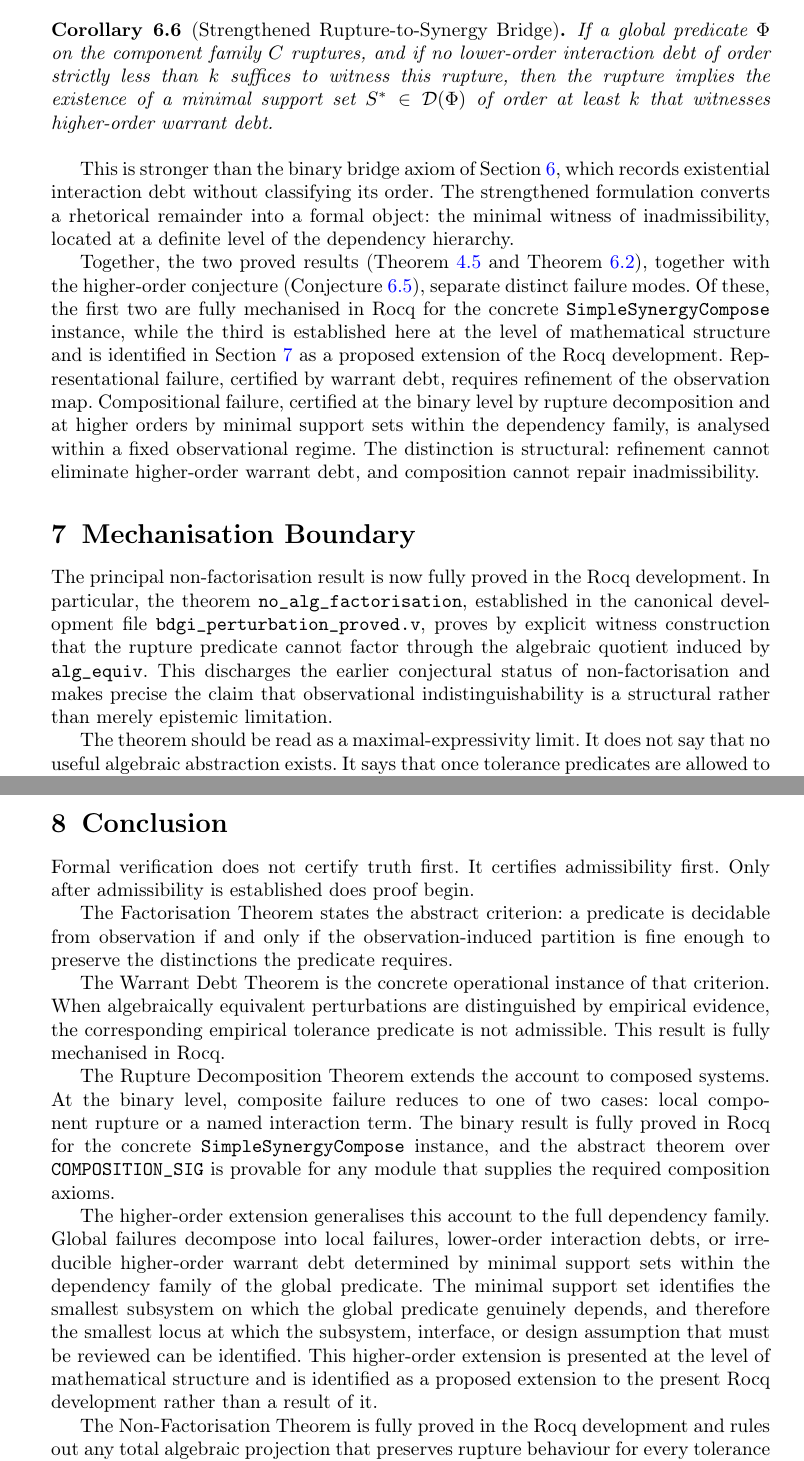
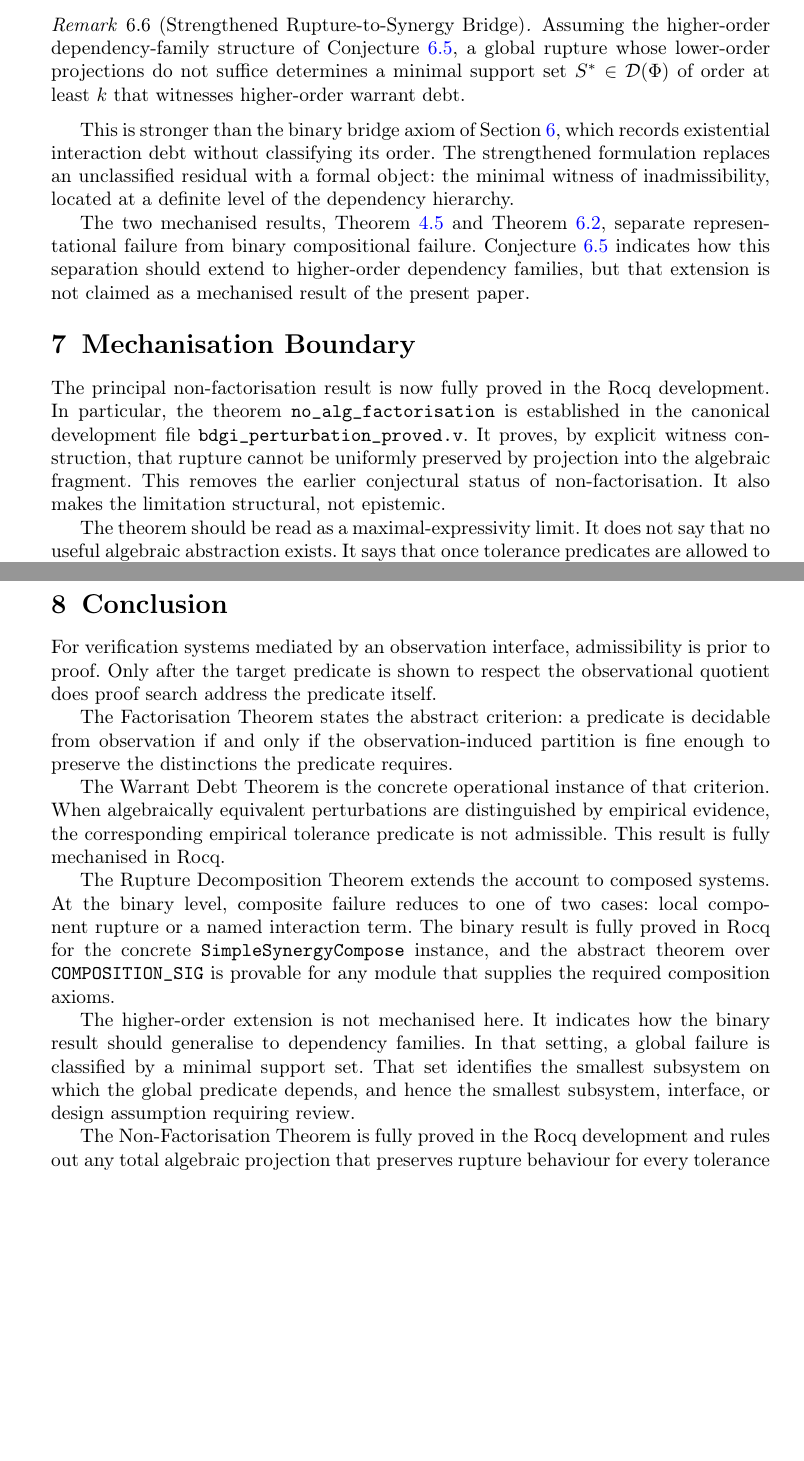
Before and after one commit to dhwcmoore/structural-admissibility-in-rocq, a LaTeX paper (paper/admissibility_fmsd.tex): two parts of pages 19 and 21 of 24 before the commit and two parts of pages 19 and 21 of 23 after it, joined at a grey line, cut at the place of the change, the shorter picture padded with empty space. Compiled offline with pdfLaTeX.

Commit message:
Prepare FMSD submission files

```diff
--- a/paper/admissibility_fmsd.tex
+++ b/paper/admissibility_fmsd.tex
@@ -1481 +1478,0 @@ and which subsystem, interface, or design assumption must be reviewed.
-\begin{corollary}[Strengthened Rupture-to-Synergy Bridge]
@@ -1482,35 +1483,27 @@ and which subsystem, interface, or design assumption must be reviewed.
+\begin{remark}[Strengthened Rupture-to-Synergy Bridge]
 \label{cor:bridge}
 
-If a global predicate $\Phi$ on the component family $C$ ruptures, and
-if no lower-order interaction debt of order strictly less than $k$
-suffices to witness this rupture, then the rupture implies the
-existence of a minimal support set $S^* \in \mathcal{D}(\Phi)$ of
-order at least $k$ that witnesses higher-order warrant debt.
-
-\end{corollary}
+Assuming the higher-order dependency-family structure of
+Conjecture~\ref{thm:higher-order}, a global rupture whose lower-order
+projections do not suffice determines a minimal support set
+$S^* \in \mathcal{D}(\Phi)$ of order at least $k$ that witnesses
+higher-order warrant debt.
+
+\end{remark}
 
 This is stronger than the binary bridge axiom of
 Section~\ref{sec:composition}, which records existential interaction
 debt without classifying its order.
-The strengthened formulation converts a rhetorical remainder into a
+The strengthened formulation replaces an unclassified residual with a
 formal object: the minimal witness of inadmissibility, located at a
 definite level of the dependency hierarchy.
 
-Together, the two proved results (Theorem~\ref{thm:wdt} and
-Theorem~\ref{thm:rupture}), together with the higher-order conjecture
-(Conjecture~\ref{thm:higher-order}), separate distinct failure modes.
-Of these, the first two are fully mechanised in Rocq for the concrete
-\texttt{SimpleSynergyCompose} instance, while the third is established
-here at the level of mathematical structure and is identified in
-Section~\ref{sec:boundary} as a proposed extension of the Rocq
-development.
-Representational failure, certified by warrant debt, requires
-refinement of the observation map.
-Compositional failure, certified at the binary level by rupture
-decomposition and at higher orders by minimal support sets within the
-dependency family, is analysed within a fixed observational regime.
-The distinction is structural: refinement cannot eliminate higher-order
-warrant debt, and composition cannot repair inadmissibility.
+The two mechanised results, Theorem~\ref{thm:wdt} and
+Theorem~\ref{thm:rupture}, separate representational failure from
+binary compositional failure.
+Conjecture~\ref{thm:higher-order} indicates how this separation should
+extend to higher-order dependency families, but that extension is not
+claimed as a mechanised result of the present paper.
 
 % ==================================================================
 \section{Mechanisation Boundary}
@@ -1519,15 +1512,13 @@ warrant debt, and composition cannot repair inadmissibility.
 
 The principal non-factorisation result is now fully proved in the Rocq
 development.
-In particular, the theorem \texttt{no\_alg\_factorisation},
+In particular, the theorem \texttt{no\_alg\_factorisation} is
 established in the canonical development file
-\texttt{bdgi\_perturbation\_proved.v},
-proves by explicit witness construction that the rupture predicate
-cannot factor through the algebraic quotient induced by
-\texttt{alg\_equiv}.
-This discharges the earlier conjectural status of non-factorisation
-and makes precise the claim that observational indistinguishability is
-a structural rather than merely epistemic limitation.
+\texttt{bdgi\_perturbation\_proved.v}.
+It proves, by explicit witness construction, that rupture cannot be
+uniformly preserved by projection into the algebraic fragment.
+This removes the earlier conjectural status of non-factorisation.
+It also makes the limitation structural, not epistemic.
 
 % ------------------------------------------------------------------
 The theorem should be read as a maximal-expressivity limit.
@@ -1655,9 +1645,10 @@ reserved for subsequent work.
 \label{sec:conclusion}
 % ==================================================================
 
-Formal verification does not certify truth first.
-It certifies admissibility first.
-Only after admissibility is established does proof begin.
+For verification systems mediated by an observation interface,
+admissibility is prior to proof.
+Only after the target predicate is shown to respect the observational
+quotient does proof search address the predicate itself.
 
 The Factorisation Theorem states the abstract criterion: a predicate
 is decidable from observation if and only if the observation-induced
@@ -1680,18 +1671,14 @@ The binary result is fully proved in Rocq for the concrete
 \texttt{COMPOSITION\_SIG} is provable for any module that supplies
 the required composition axioms.
 
-The higher-order extension generalises this account to the full
-dependency family.
-Global failures decompose into local failures, lower-order interaction
-debts, or irreducible higher-order warrant debt determined by minimal
-support sets within the dependency family of the global predicate.
-The minimal support set identifies the smallest subsystem on which the
-global predicate genuinely depends, and therefore the smallest locus
-at which the subsystem, interface, or design assumption that must be
-reviewed can be identified.
-This higher-order extension is presented at the level of mathematical
-structure and is identified as a proposed extension to the present
-Rocq development rather than a result of it.
+The higher-order extension is not mechanised here.
+It indicates how the binary result should generalise to dependency
+families.
+In that setting, a global failure is classified by a minimal support
+set.
+That set identifies the smallest subsystem on which the global
+predicate depends, and hence the smallest subsystem, interface, or
+design assumption requiring review.
 
 The Non-Factorisation Theorem is fully proved in the Rocq development
 and rules out any total algebraic projection that preserves rupture
```
Also changed, not shown: paper/Cover_Letter_FMSD_DustonMoore.pdf (added), paper/admissibility_fmsd.pdf, paper/admissibility_fmsd.tex (145 more changed lines), 2 other files.
